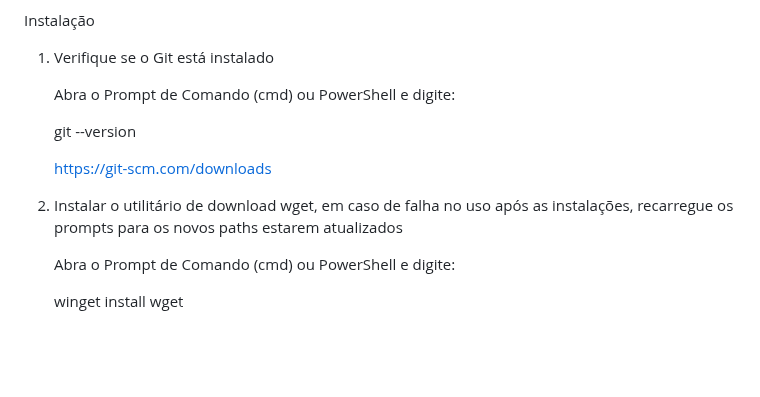
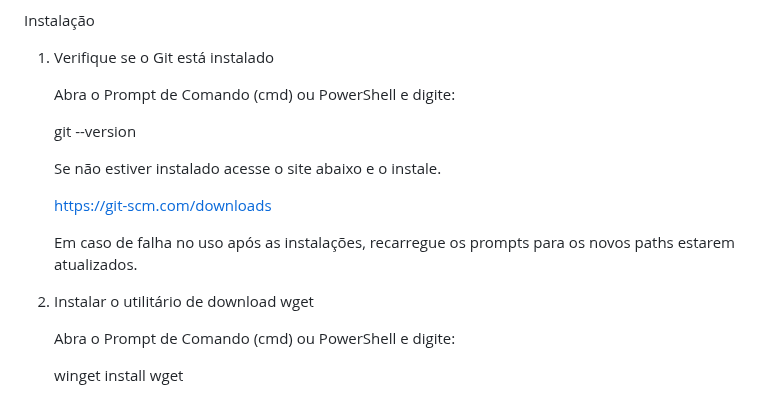
Before and after one commit to InovaFiscaliza/webRotas, a Markdown page: README.md, the part around the change. Rendered like a GitHub page; blank space fills up the shorter version.

Commit message:
Atualizando o Read.me para instruir instalação do sistema

```diff
--- a/README.md
+++ b/README.md
@@ -13,9 +13,13 @@ Instalação
 
     git --version
 
+    Se não estiver instalado acesse o site abaixo e o instale.
+
     https://git-scm.com/downloads
 
-2. Instalar o utilitário de download wget, em caso de falha no uso após as instalações, recarregue os prompts para os novos paths estarem atualizados
+    Em caso de falha no uso após as instalações, recarregue os prompts para os novos paths estarem atualizados.
+
+2. Instalar o utilitário de download wget
 
     Abra o Prompt de Comando (cmd) ou PowerShell e digite:
 
```
